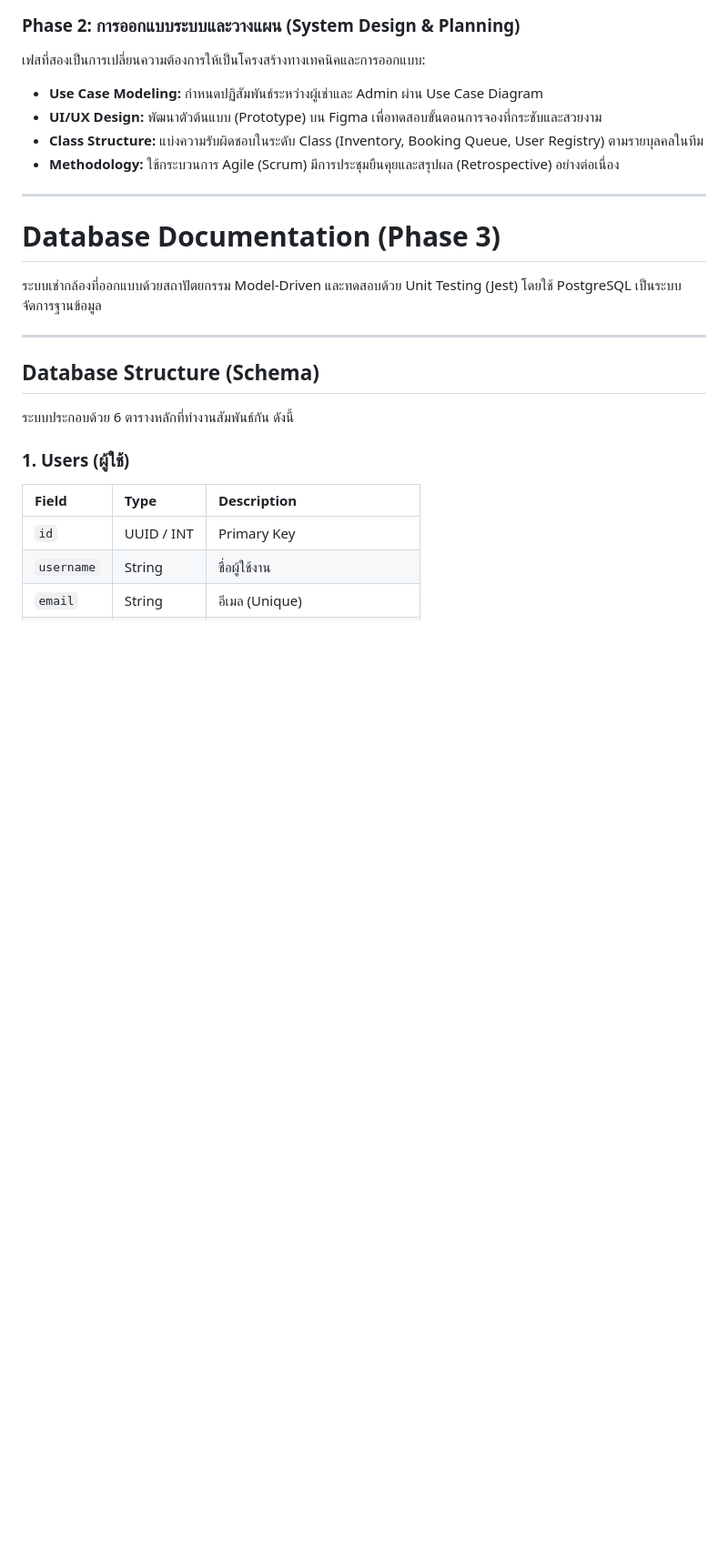
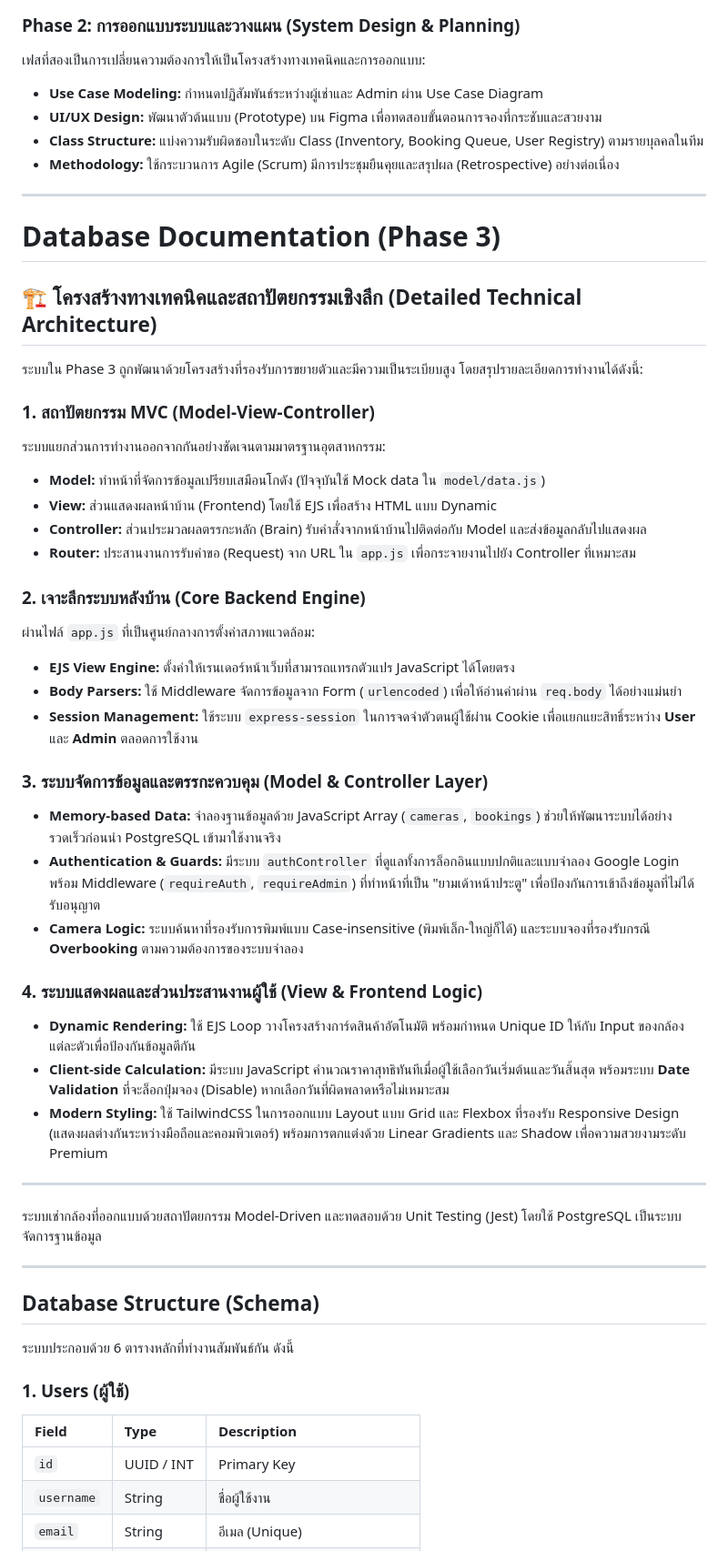
Before and after one commit to naratipswu/cp252project, a Markdown page: README3.md, the part around the change. Shown at 91% size. GitHub-like rendering; blank space fills up the shorter version.

Commit message:
naratip phase2

```diff
--- a/README3.md
+++ b/README3.md
@@ -22,6 +22,34 @@
 
 #  Database Documentation (Phase 3)
 
+## 🏗️ โครงสร้างทางเทคนิคและสถาปัตยกรรมเชิงลึก (Detailed Technical Architecture)
+
+ระบบใน Phase 3 ถูกพัฒนาด้วยโครงสร้างที่รองรับการขยายตัวและมีความเป็นระเบียบสูง โดยสรุปรายละเอียดการทำงานได้ดังนี้:
+
+### 1. สถาปัตยกรรม MVC (Model-View-Controller)
+ระบบแยกส่วนการทำงานออกจากกันอย่างชัดเจนตามมาตรฐานอุตสาหกรรม:
+*   **Model:** ทำหน้าที่จัดการข้อมูลเปรียบเสมือนโกดัง (ปัจจุบันใช้ Mock data ใน `model/data.js`)
+*   **View:** ส่วนแสดงผลหน้าบ้าน (Frontend) โดยใช้ EJS เพื่อสร้าง HTML แบบ Dynamic
+*   **Controller:** ส่วนประมวลผลตรรกะหลัก (Brain) รับคำสั่งจากหน้าบ้านไปติดต่อกับ Model และส่งข้อมูลกลับไปแสดงผล
+*   **Router:** ประสานงานการรับคำขอ (Request) จาก URL ใน `app.js` เพื่อกระจายงานไปยัง Controller ที่เหมาะสม
+
+### 2. เจาะลึกระบบหลังบ้าน (Core Backend Engine)
+ผ่านไฟล์ `app.js` ที่เป็นศูนย์กลางการตั้งค่าสภาพแวดล้อม:
+*   **EJS View Engine:** ตั้งค่าให้เรนเดอร์หน้าเว็บที่สามารถแทรกตัวแปร JavaScript ได้โดยตรง
+*   **Body Parsers:** ใช้ Middleware จัดการข้อมูลจาก Form (`urlencoded`) เพื่อให้อ่านค่าผ่าน `req.body` ได้อย่างแม่นยำ
+*   **Session Management:** ใช้ระบบ `express-session` ในการจดจำตัวตนผู้ใช้ผ่าน Cookie เพื่อแยกแยะสิทธิ์ระหว่าง **User** และ **Admin** ตลอดการใช้งาน
+
+### 3. ระบบจัดการข้อมูลและตรรกะควบคุม (Model & Controller Layer)
+*   **Memory-based Data:** จำลองฐานข้อมูลด้วย JavaScript Array (`cameras`, `bookings`) ช่วยให้พัฒนาระบบได้อย่างรวดเร็วก่อนนำ PostgreSQL เข้ามาใช้งานจริง
+*   **Authentication & Guards:** มีระบบ `authController` ที่ดูแลทั้งการล็อกอินแบบปกติและแบบจำลอง Google Login พร้อม Middleware (`requireAuth`, `requireAdmin`) ที่ทำหน้าที่เป็น "ยามเด้าหน้าประตู" เพื่อป้องกันการเข้าถึงข้อมูลที่ไม่ได้รับอนุญาต
+*   **Camera Logic:** ระบบค้นหาที่รองรับการพิมพ์แบบ Case-insensitive (พิมพ์เล็ก-ใหญ่ก็ได้) และระบบจองที่รองรับกรณี **Overbooking** ตามความต้องการของระบบจำลอง
+
+### 4. ระบบแสดงผลและส่วนประสานงานผู้ใช้ (View & Frontend Logic)
+*   **Dynamic Rendering:** ใช้ EJS Loop วางโครงสร้างการ์ดสินค้าอัตโนมัติ พร้อมกำหนด Unique ID ให้กับ Input ของกล้องแต่ละตัวเพื่อป้องกันข้อมูลตีกัน
+*   **Client-side Calculation:** มีระบบ JavaScript คำนวณราคาสุทธิทันทีเมื่อผู้ใช้เลือกวันเริ่มต้นและวันสิ้นสุด พร้อมระบบ **Date Validation** ที่จะล็อกปุ่มจอง (Disable) หากเลือกวันที่ผิดพลาดหรือไม่เหมาะสม
+*   **Modern Styling:** ใช้ TailwindCSS ในการออกแบบ Layout แบบ Grid และ Flexbox ที่รองรับ Responsive Design (แสดงผลต่างกันระหว่างมือถือและคอมพิวเตอร์) พร้อมการตกแต่งด้วย Linear Gradients และ Shadow เพื่อความสวยงามระดับ Premium
+
+---
 
 ระบบเช่ากล้องที่ออกแบบด้วยสถาปัตยกรรม Model-Driven และทดสอบด้วย Unit Testing (Jest) โดยใช้ PostgreSQL เป็นระบบจัดการฐานข้อมูล
 
```
